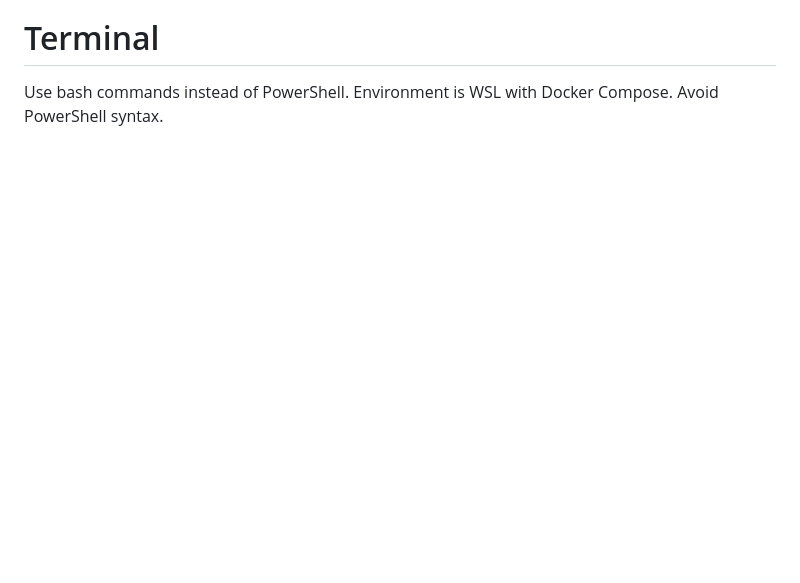
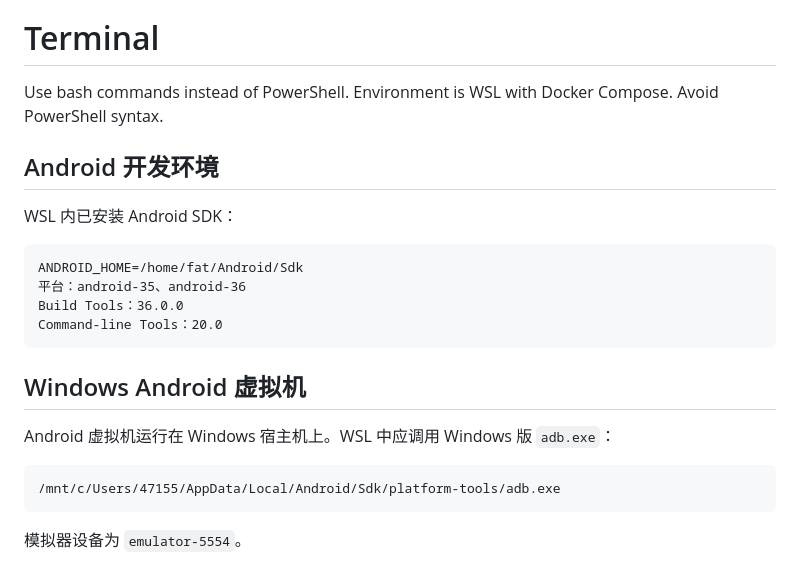
Before and after one commit to fatmkii/dao3, a Markdown page: AGENTS.md, the part around the change. Drawn GitHub-style; blank space fills up the shorter version.

Commit message:
chore: AGENTS.md增加android开发环境说明

````diff
--- a/AGENTS.md
+++ b/AGENTS.md
@@ -58,3 +58,24 @@ This repository is a Laravel 11 API + Vue 3 SPA.
 Use bash commands instead of PowerShell.
 Environment is WSL with Docker Compose.
 Avoid PowerShell syntax.
+
+## Android 开发环境
+
+WSL 内已安装 Android SDK：
+
+```text
+ANDROID_HOME=/home/fat/Android/Sdk
+平台：android-35、android-36
+Build Tools：36.0.0
+Command-line Tools：20.0
+```
+
+## Windows Android 虚拟机
+
+Android 虚拟机运行在 Windows 宿主机上。WSL 中应调用 Windows 版 `adb.exe`：
+
+```text
+/mnt/c/Users/47155/AppData/Local/Android/Sdk/platform-tools/adb.exe
+```
+
+模拟器设备为 `emulator-5554`。
````
